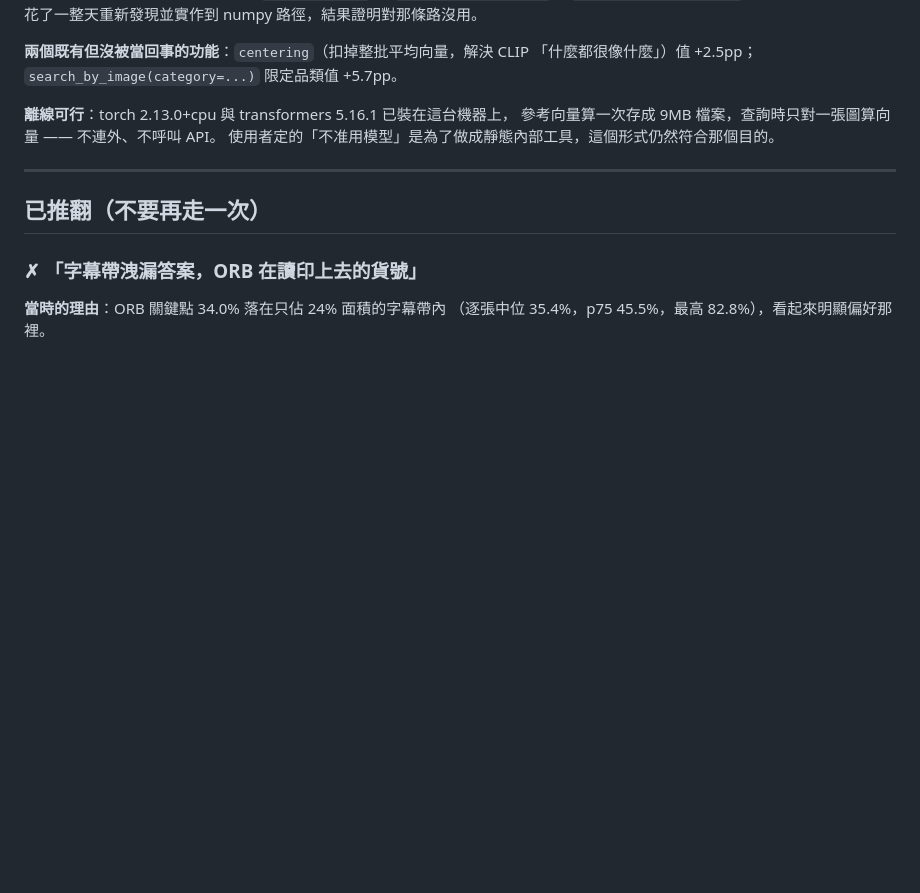
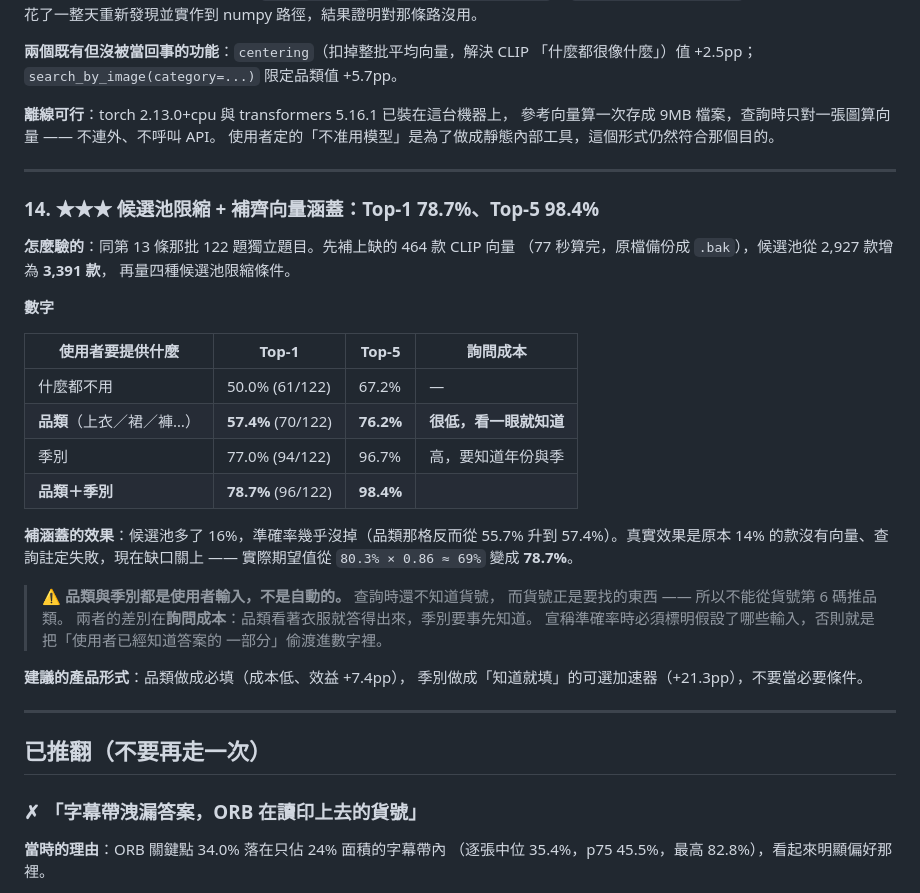
Before and after one commit to benjamin104-create/Chainway-data-mining, a Markdown page: 進度.md, the part around the change. Rendered like a GitHub page; blank space fills up the shorter version.

Commit message:
補齊 CLIP 向量涵蓋並量出候選池限縮的效益：Top-1 78.7%、Top-5 98.4%
補上缺的 464 款向量（77 秒算完，原檔備份成 .bak）。原本 3,323 款系統圖
只有 2,859 款有 CLIP 向量，14% 的款查詢時永遠找不到。現在 4,946 個向量
涵蓋 3,391 款，缺口關上。

候選池因此從 2,927 增為 3,391 款（題目變難 16%），但準確率幾乎沒掉。
同一批 122 題獨立題目：

    什麼都不用      Top-1 50.0%   Top-5 67.2%
    限定品類        Top-1 57.4%   Top-5 76.2%
    限定季別        Top-1 77.0%   Top-5 96.7%
    品類＋季別      Top-1 78.7%   Top-5 98.4%

對照現行的顏色→關鍵點重排流程：Top-1 2.5%、Top-5 6.6%、6.5 秒/題。
CLIP 路徑是 0.36 秒/題。

實際期望值從 80.3% x 0.86 ≈ 69%（有 14% 註定失敗）變成 78.7%。

更正一個我先前說錯的地方：品類限縮**不是自動的**。查詢時還不知道貨號，
而貨號正是要找的東西，所以不能從貨號第 6 碼推品類。品類與季別兩個都是
使用者輸入，差別在詢問成本 —— 品類看著衣服就答得出來，季別要事先知道
年份與季。宣稱準確率時必須標明假設了哪些輸入。

建議的產品形式：品類必填（成本低、效益 +7.4pp），季別做成「知道就填」的
可選加速器（+21.3pp），不要當必要條件 —— 否則等於要求使用者先知道答案的
一部分才能查到答案。

Co-Authored-By: Claude Opus 5 <noreply@anthropic.com>
Claude-Session: https://claude.ai/code/session_015PmNUdVHAqmcPeb2sWJJAx

```diff
--- a/進度.md
+++ b/進度.md
@@ -331,6 +331,36 @@ numpy 路徑，結果證明對那條路沒用。
 
 ---
 
+### 14. ★★★ 候選池限縮 + 補齊向量涵蓋：Top-1 78.7%、Top-5 98.4%
+
+**怎麼驗的**：同第 13 條那批 122 題獨立題目。先補上缺的 464 款 CLIP 向量
+（77 秒算完，原檔備份成 `.bak`），候選池從 2,927 款增為 **3,391 款**，
+再量四種候選池限縮條件。
+
+**數字**
+
+| 使用者要提供什麼 | Top-1 | Top-5 | 詢問成本 |
+|---|---|---|---|
+| 什麼都不用 | 50.0% (61/122) | 67.2% | — |
+| **品類**（上衣／裙／褲…） | **57.4%** (70/122) | **76.2%** | **很低，看一眼就知道** |
+| 季別 | 77.0% (94/122) | 96.7% | 高，要知道年份與季 |
+| **品類＋季別** | **78.7%** (96/122) | **98.4%** | |
+
+**補涵蓋的效果**：候選池多了 16%，準確率幾乎沒掉（品類那格反而從 55.7%
+升到 57.4%）。真實效果是原本 14% 的款沒有向量、查詢註定失敗，現在缺口關上 ——
+實際期望值從 `80.3% × 0.86 ≈ 69%` 變成 **78.7%**。
+
+> ⚠️ **品類與季別都是使用者輸入，不是自動的。** 查詢時還不知道貨號，
+> 而貨號正是要找的東西 —— 所以不能從貨號第 6 碼推品類。
+> 兩者的差別在**詢問成本**：品類看著衣服就答得出來，季別要事先知道。
+> 宣稱準確率時必須標明假設了哪些輸入，否則就是把「使用者已經知道答案的
+> 一部分」偷渡進數字裡。
+
+**建議的產品形式**：品類做成必填（成本低、效益 +7.4pp），
+季別做成「知道就填」的可選加速器（+21.3pp），不要當必要條件。
+
+---
+
 ## 已推翻（不要再走一次）
 
 ### ✗ 「字幕帶洩漏答案，ORB 在讀印上去的貨號」
```
